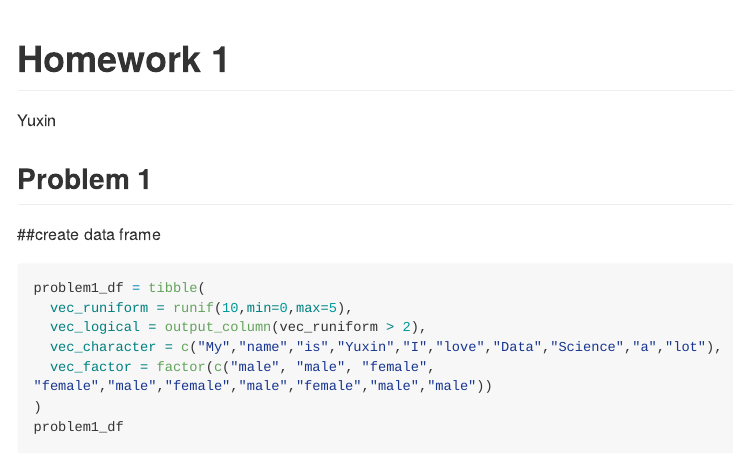
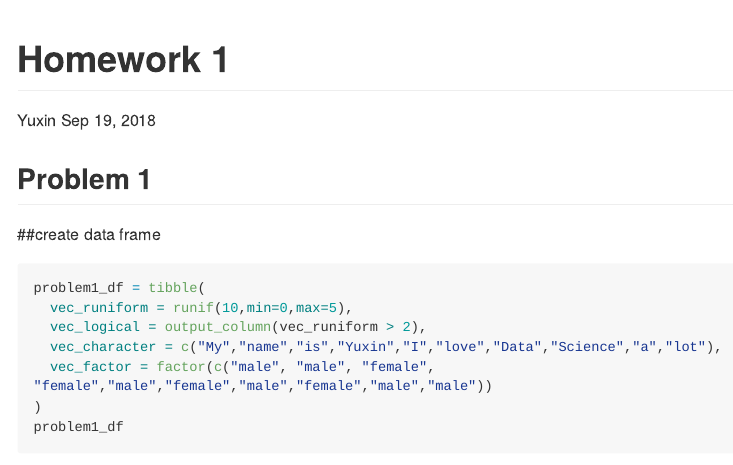
Before and after one commit to aygfhb/p8105_hw1_yy2926, an R Markdown document (p8105_hw1_yy2926.Rmd): the page in a window 1100 px wide, from its top. Rendered offline with R 4.5, knitr and Pandoc, with nearby package versions; both versions are drawn in the output format of the newer one; code that draws random numbers runs with fixed seeds of ours; long lines of code are wrapped.

Commit message:
Update p8105_hw1_yy2926.Rmd

````diff
--- a/p8105_hw1_yy2926.Rmd
+++ b/p8105_hw1_yy2926.Rmd
@@ -1,6 +1,8 @@
 ---
 title: "Homework 1"
 author: "Yuxin"
+date: Sep 19, 2018
+output: github_document
 ---
 
 ```{r setup,include=FALSE}
````
